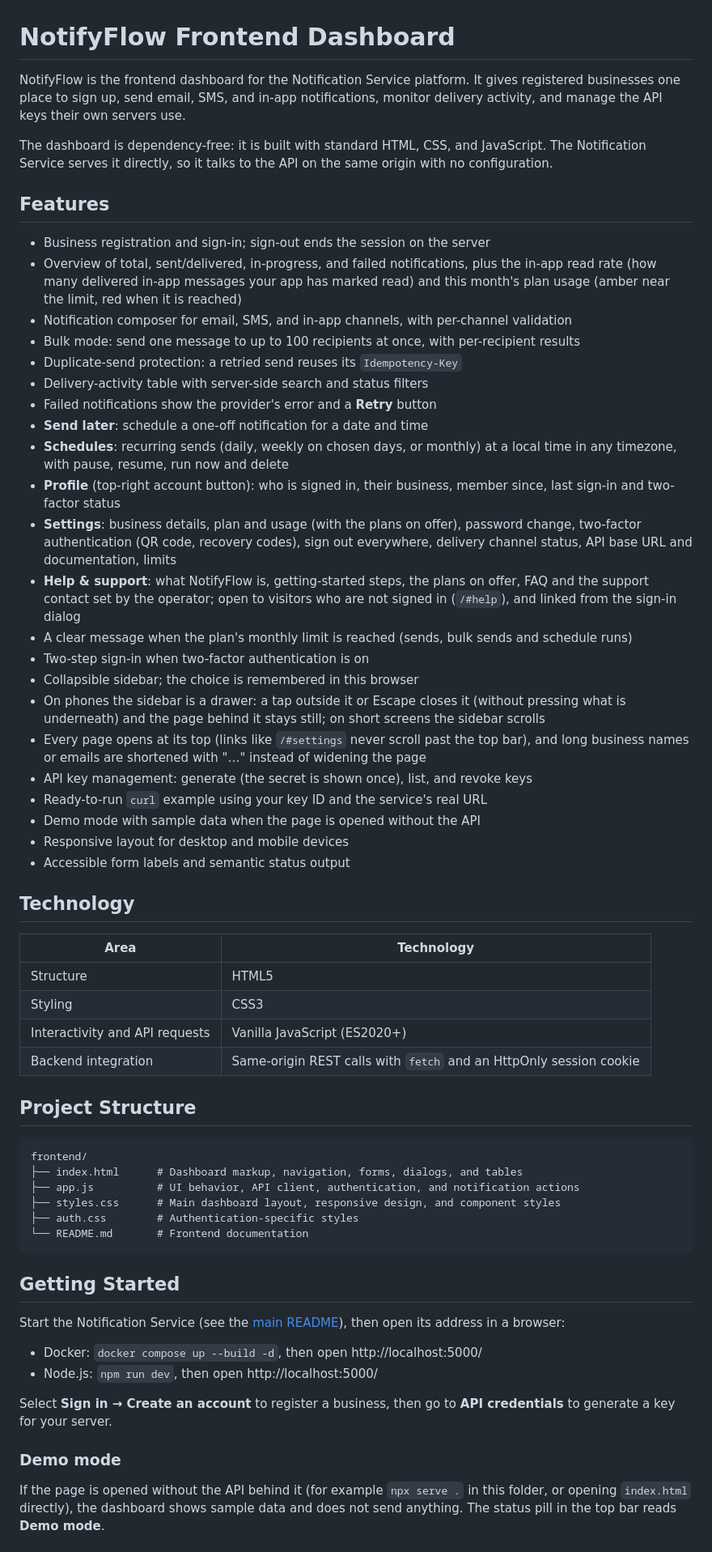
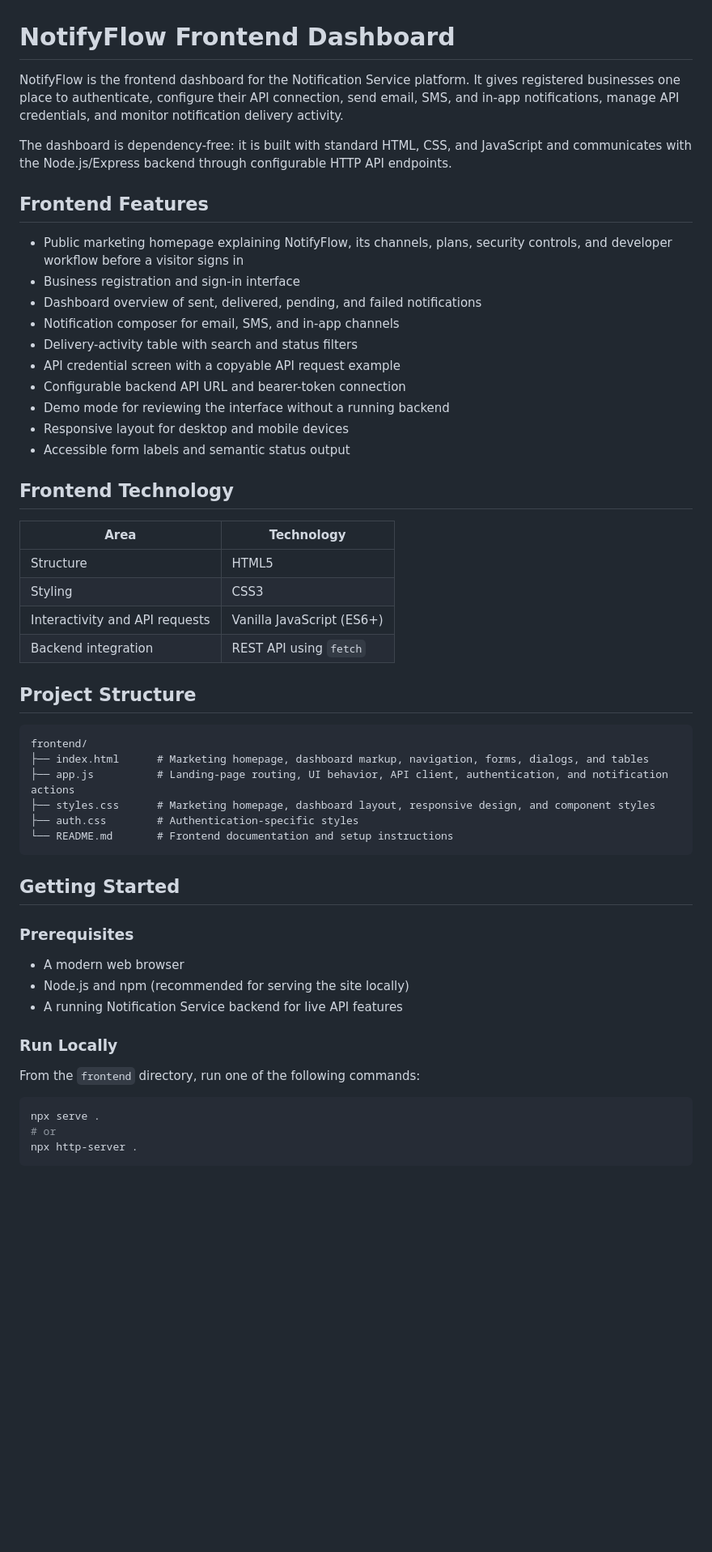
Before and after one commit to A2296/Notification-Service, a Markdown page: Notification-Service-Dashboard/frontend/README.md, the part around one of its changes. Shown at 81% size. GitHub-like rendering; blank space fills up the shorter version.

Commit message:
Revise README for improved clarity and details
Updated README to enhance clarity on features, technology, and setup instructions.

````diff
--- a/Notification-Service-Dashboard/frontend/README.md
+++ b/Notification-Service-Dashboard/frontend/README.md
@@ -1,64 +1,57 @@
 # NotifyFlow Frontend Dashboard
 
-NotifyFlow is the frontend dashboard for the Notification Service platform. It gives registered businesses one place to sign up, send email, SMS, and in-app notifications, monitor delivery activity, and manage the API keys their own servers use.
+NotifyFlow is the frontend dashboard for the Notification Service platform. It gives registered businesses one place to authenticate, configure their API connection, send email, SMS, and in-app notifications, manage API credentials, and monitor notification delivery activity.
 
-The dashboard is dependency-free: it is built with standard HTML, CSS, and JavaScript. The Notification Service serves it directly, so it talks to the API on the same origin with no configuration.
+The dashboard is dependency-free: it is built with standard HTML, CSS, and JavaScript and communicates with the Node.js/Express backend through configurable HTTP API endpoints.
 
-## Features
+## Frontend Features
 
-- Business registration and sign-in; sign-out ends the session on the server
-- Overview of total, sent/delivered, in-progress, and failed notifications, plus the in-app read rate (how many delivered in-app messages your app has marked read) and this month's plan usage (amber near the limit, red when it is reached)
-- Notification composer for email, SMS, and in-app channels, with per-channel validation
-- Bulk mode: send one message to up to 100 recipients at once, with per-recipient results
-- Duplicate-send protection: a retried send reuses its `Idempotency-Key`
-- Delivery-activity table with server-side search and status filters
-- Failed notifications show the provider's error and a **Retry** button
-- **Send later**: schedule a one-off notification for a date and time
-- **Schedules**: recurring sends (daily, weekly on chosen days, or monthly) at a local time in any timezone, with pause, resume, run now and delete
-- **Profile** (top-right account button): who is signed in, their business, member since, last sign-in and two-factor status
-- **Settings**: business details, plan and usage (with the plans on offer), password change, two-factor authentication (QR code, recovery codes), sign out everywhere, delivery channel status, API base URL and documentation, limits
-- **Help & support**: what NotifyFlow is, getting-started steps, the plans on offer, FAQ and the support contact set by the operator; open to visitors who are not signed in (`/#help`), and linked from the sign-in dialog
-- A clear message when the plan's monthly limit is reached (sends, bulk sends and schedule runs)
-- Two-step sign-in when two-factor authentication is on
-- Collapsible sidebar; the choice is remembered in this browser
-- On phones the sidebar is a drawer: a tap outside it or Escape closes it (without pressing what is underneath) and the page behind it stays still; on short screens the sidebar scrolls
-- Every page opens at its top (links like `/#settings` never scroll past the top bar), and long business names or emails are shortened with "…" instead of widening the page
-- API key management: generate (the secret is shown once), list, and revoke keys
-- Ready-to-run `curl` example using your key ID and the service's real URL
-- Demo mode with sample data when the page is opened without the API
+- Public marketing homepage explaining NotifyFlow, its channels, plans, security controls, and developer workflow before a visitor signs in
+- Business registration and sign-in interface
+- Dashboard overview of sent, delivered, pending, and failed notifications
+- Notification composer for email, SMS, and in-app channels
+- Delivery-activity table with search and status filters
+- API credential screen with a copyable API request example
+- Configurable backend API URL and bearer-token connection
+- Demo mode for reviewing the interface without a running backend
 - Responsive layout for desktop and mobile devices
 - Accessible form labels and semantic status output
 
-## Technology
+## Frontend Technology
 
 | Area | Technology |
 | --- | --- |
 | Structure | HTML5 |
 | Styling | CSS3 |
-| Interactivity and API requests | Vanilla JavaScript (ES2020+) |
-| Backend integration | Same-origin REST calls with `fetch` and an HttpOnly session cookie |
+| Interactivity and API requests | Vanilla JavaScript (ES6+) |
+| Backend integration | REST API using `fetch` |
 
 ## Project Structure
 
 ```text
 frontend/
-├── index.html      # Dashboard markup, navigation, forms, dialogs, and tables
-├── app.js          # UI behavior, API client, authentication, and notification actions
-├── styles.css      # Main dashboard layout, responsive design, and component styles
+├── index.html      # Marketing homepage, dashboard markup, navigation, forms, dialogs, and tables
+├── app.js          # Landing-page routing, UI behavior, API client, authentication, and notification actions
+├── styles.css      # Marketing homepage, dashboard layout, responsive design, and component styles
 ├── auth.css        # Authentication-specific styles
-└── README.md       # Frontend documentation
+└── README.md       # Frontend documentation and setup instructions
 ```
 
 ## Getting Started
 
-Start the Notification Service (see the [main README](../../README.md#quick-start)), then open its address in a browser:
+### Prerequisites
 
-- Docker: `docker compose up --build -d`, then open http://localhost:5000/
-- Node.js: `npm run dev`, then open http://localhost:5000/
+- A modern web browser
+- Node.js and npm (recommended for serving the site locally)
+- A running Notification Service backend for live API features
 
-Select **Sign in → Create an account** to register a business, then go to **API credentials** to generate a key for your server.
+### Run Locally
 
-### Demo mode
+From the `frontend` directory, run one of the following commands:
 
-If the page is opened without the API behind it (for example `npx serve .` in this folder, or opening `index.html` directly), the dashboard shows sample data and does not send anything. The status pill in the top bar reads **Demo mode**.
+```bash
+npx serve .
+# or
+npx http-server .
+```
 
````
Also changed, not shown: other parts of Notification-Service-Dashboard/frontend/README.md (+34 -41 lines).
